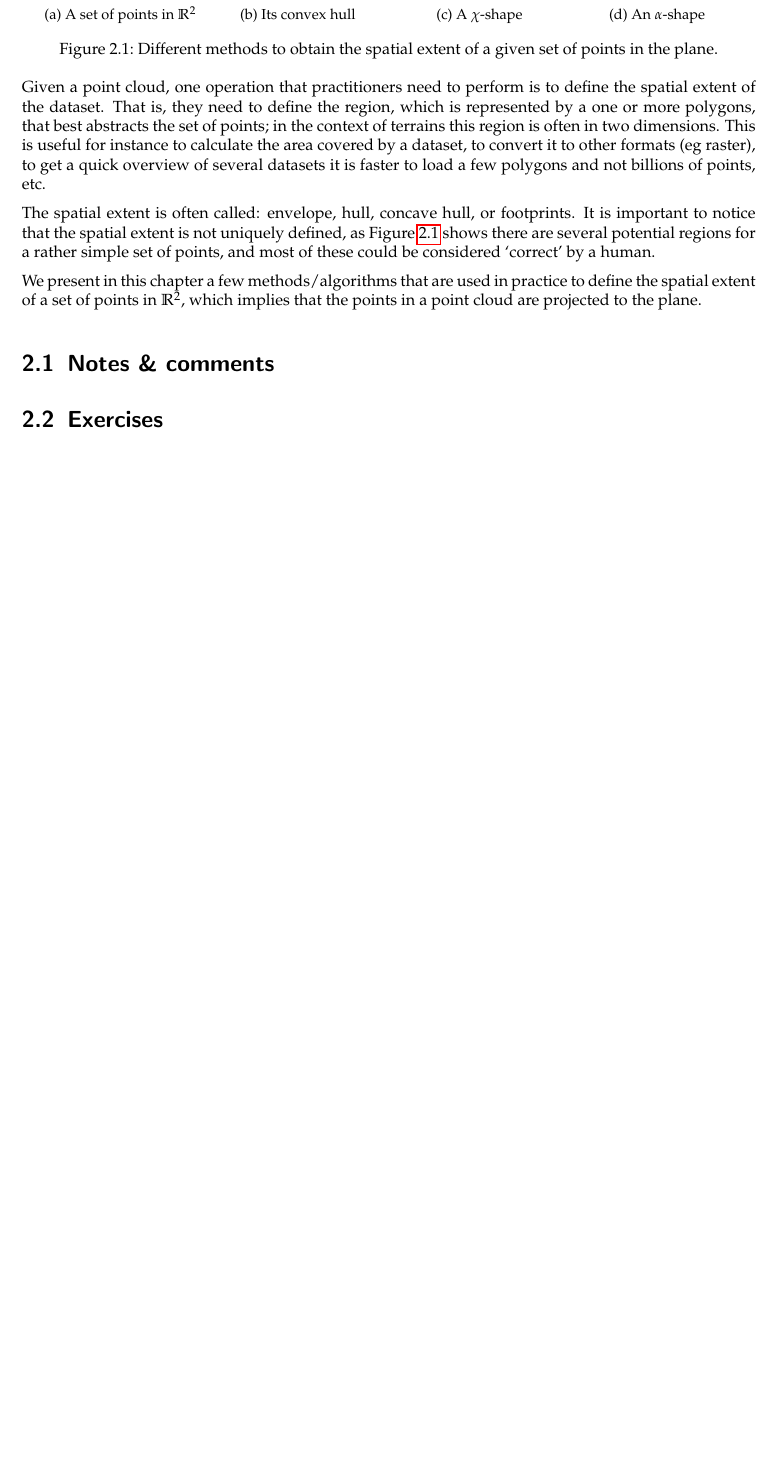
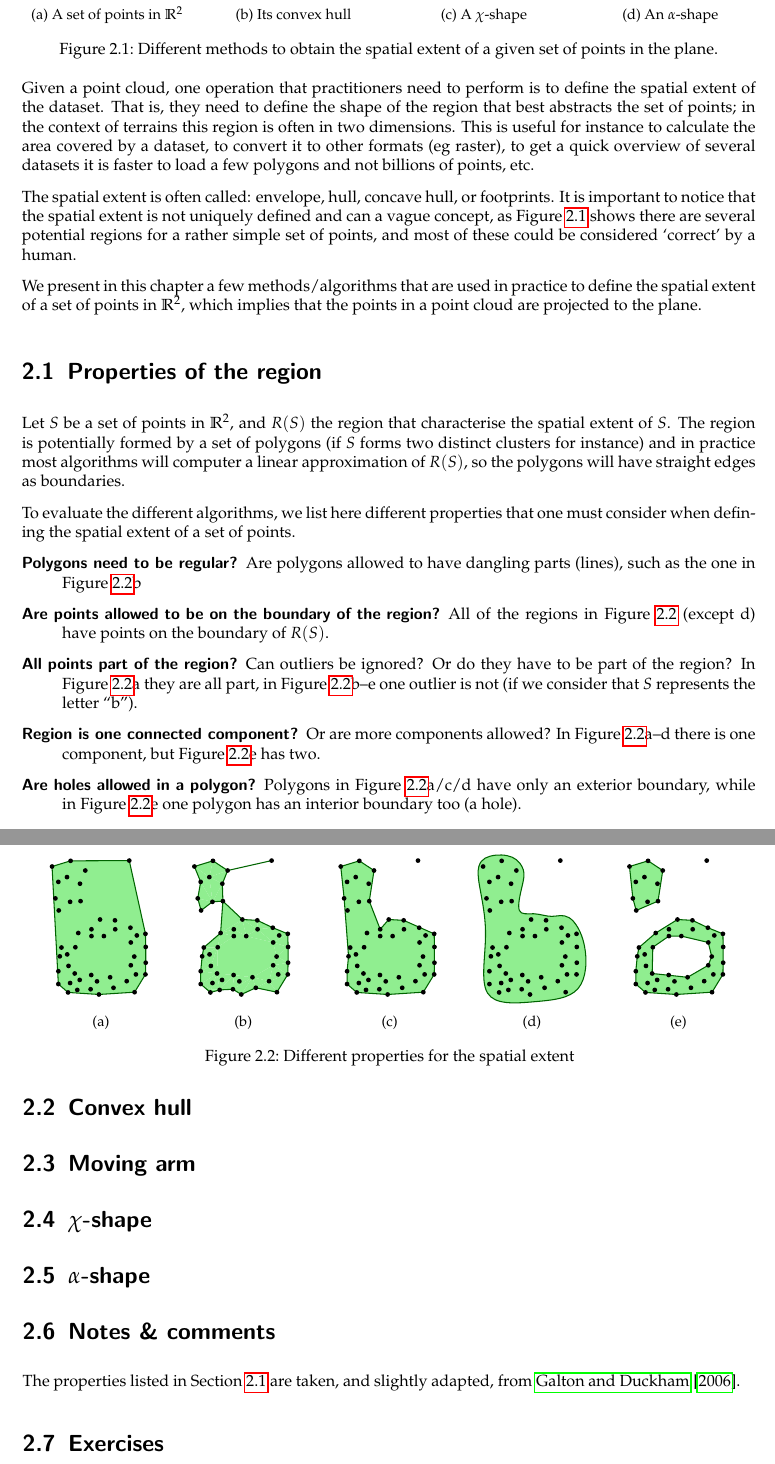
Before and after one commit to tudelft3d/terrainbook, a LaTeX thesis (terrainbook.tex, which reads spatialextent/spatialextent.tex): part of page 17 of 19 before the commit and two parts of pages 17 and 18 of 19 after it, the two joined at a grey line, cut so that both start at the same text, the shorter picture padded with empty space. Compiled offline with pdfLaTeX.

Commit message:
WIP for spatial extent, first sections written

```diff
--- a/spatialextent/spatialextent.tex
+++ b/spatialextent/spatialextent.tex
@@ -35,24 +35,100 @@
 \end{figure}
 
 Given a point cloud, one operation that practitioners need to perform is to define the spatial extent of the dataset.
-That is, they need to define the region, which is represented by a one or more polygons, that best abstracts the set of points; in the context of terrains this region is often in two dimensions.
+That is, they need to define the shape of the region that best abstracts the set of points; in the context of terrains this region is often in two dimensions.
+% , which is represented by a one or more polygons,
 This is useful for instance to calculate the area covered by a dataset, to convert it to other formats (\eg\ raster), to get a quick overview of several datasets it is faster to load a few polygons and not billions of points, etc.
 
 %
 
 The spatial extent is often called: envelope, hull, concave hull, or footprints.
-It is important to notice that the spatial extent is not uniquely defined, as Figure~\ref{fig:ideas} shows there are several potential regions for a rather simple set of points, and most of these could be considered `correct' by a human.
+It is important to notice that the spatial extent is not uniquely defined and can a vague concept, as Figure~\ref{fig:ideas} shows there are several potential regions for a rather simple set of points, and most of these could be considered `correct' by a human.
 
 %
 
 We present in this chapter a few methods/algorithms that are used in practice to define the spatial extent of a set of points in $\mathbb{R}^2$, which implies that the points in a point cloud are projected to the plane.
 
+% TODO : linear approximation only here
 
+
+%%%%%%%%%%%%%%%%%%%%
+%
+\section{Properties of the region}
+\label{sec:properties}
+
+Let $S$ be a set of points in $\mathbb{R}^2$, and $R(S)$ the region that characterise the spatial extent of $S$.
+The region is potentially formed by a set of polygons (if $S$ forms two distinct clusters for instance) and in practice most algorithms will computer a linear approximation of $R(S)$, so the polygons will have straight edges as boundaries.
+
+To evaluate the different algorithms, we list here different properties that one must consider when defining the spatial extent of a set of points.
+\begin{description}
+  \item[Polygons need to be \emph{regular}?] Are polygons allowed to have dangling parts (lines), such as the one in Figure~\ref{fig:properties}b
+  \item[Are points allowed to be on the boundary of the region?] All of the regions in Figure~\ref{fig:properties} (except d) have points on the boundary of $R(S)$.
+  \item[All points part of the region?] Can outliers be ignored? Or do they have to be part of the region? In Figure~\ref{fig:properties}a they are all part, in Figure~\ref{fig:properties}b--e one outlier is not (if we consider that $S$ represents the letter ``b'').
+  \item[Region is one connected component?] Or are more components allowed? In Figure~\ref{fig:properties}a--d there is one component, but Figure~\ref{fig:properties}e has two.
+  \item[Are holes allowed in a polygon?] Polygons in Figure~\ref{fig:properties}a/c/d have only an exterior boundary, while in Figure~\ref{fig:properties}e one polygon has an interior boundary too (a hole).
+\end{description}
+\begin{figure}
+  \centering
+  \begin{subfigure}[b]{0.15\linewidth}
+    \centering
+    \includegraphics[page=2,width=\textwidth]{figs/properties.pdf}
+    \caption{}
+  \end{subfigure}%
+  \qquad
+  \begin{subfigure}[b]{0.15\linewidth}
+    \centering
+    \includegraphics[page=4,width=\textwidth]{figs/properties.pdf}
+    \caption{}
+  \end{subfigure}
+  \qquad
+  \begin{subfigure}[b]{0.15\linewidth}
+    \centering
+    \includegraphics[page=5,width=\textwidth]{figs/properties.pdf}
+    \caption{}
+  \end{subfigure}%
+  \qquad
+  \begin{subfigure}[b]{0.15\linewidth}
+    \centering
+    \includegraphics[page=6,width=\textwidth]{figs/properties.pdf}
+    \caption{}
+  \end{subfigure}
+  \qquad
+  \begin{subfigure}[b]{0.15\linewidth}
+    \centering
+    \includegraphics[page=3,width=\textwidth]{figs/properties.pdf}
+    \caption{}
+  \end{subfigure}
+\caption{Different properties for the spatial extent}
+\label{fig:properties}
+\end{figure}
+
+
+
+
+%%%%%%%%%%%%%%%%%%%%
+%
+\section{Convex hull}
+
+
+
+%%%%%%%%%%%%%%%%%%%%
+%
+\section{Moving arm}
+
+
+%%%%%%%%%%%%%%%%%%%%
+%
+\section{$\chi$-shape}
+
+%%%%%%%%%%%%%%%%%%%%
+%
+\section{$\alpha$-shape}
 
 %%%%%%%%%%%%%%%%%%%%
 %
 \section{Notes \& comments}
 
+The properties listed in Section~\ref{sec:properties} are taken, and slightly adapted, from \citet{Galton06}.
 
 
 %%%%%%%%%%%%%%%%%%%%
```
Also changed, not shown: refs/tb.bib (+54 -1 lines), spatialextent/figs/idea.pdf, spatialextent/figs/properties.pdf (added), spatialextent/spatialextent.tex (14 more changed lines).
